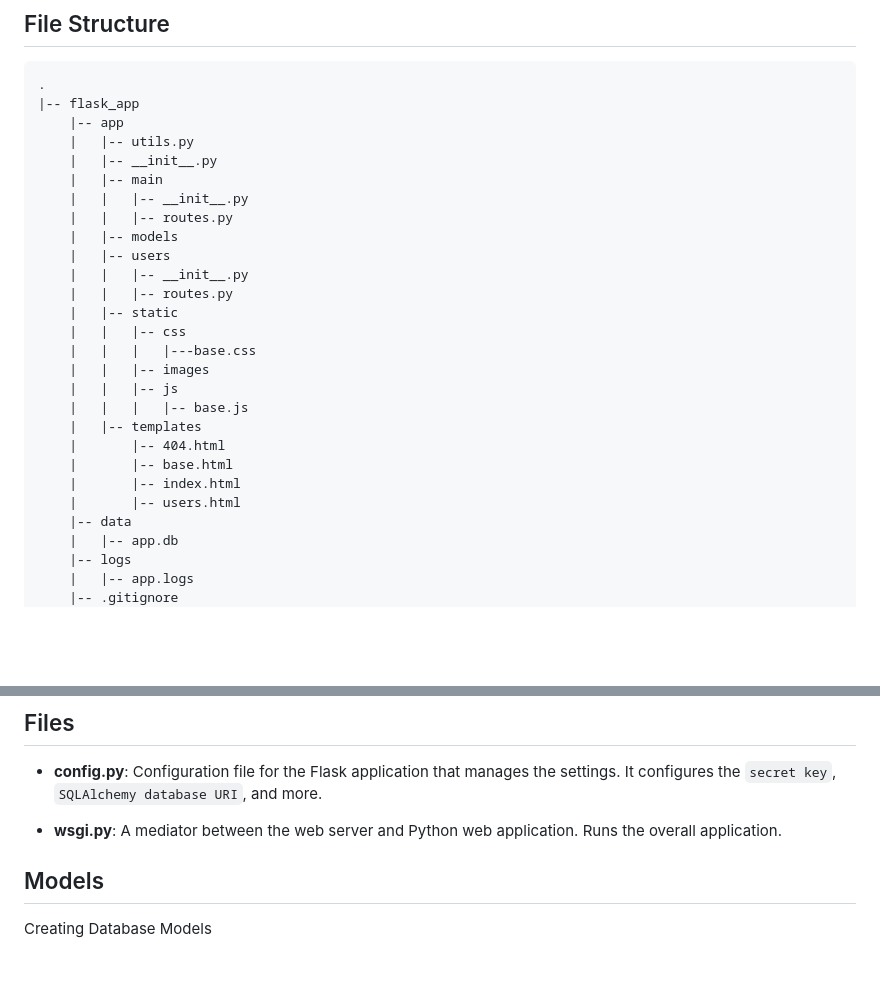
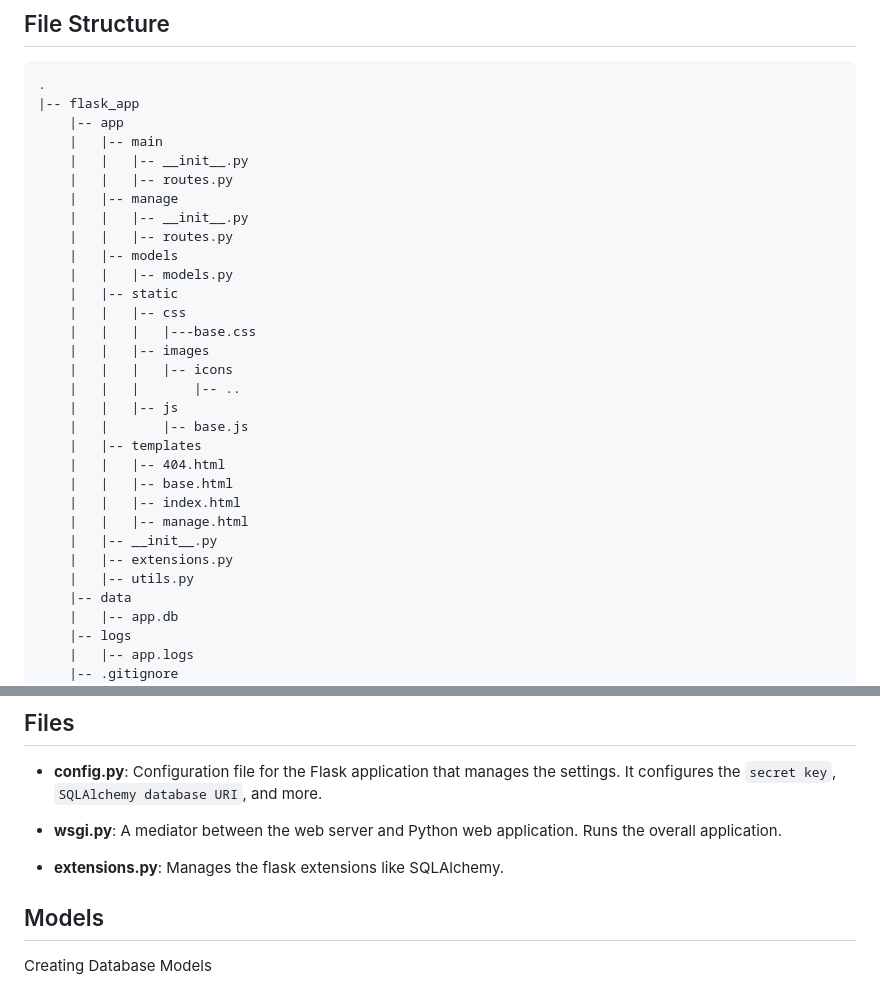
Before and after one commit to AuricFox/flask_template, a Markdown page: README.md, 2 parts joined by grey strips. GitHub-like rendering; blank space fills up the shorter version.

Commit message:
Updating readme with new file structure including manage files

```diff
--- a/README.md
+++ b/README.md
@@ -44,26 +44,30 @@ To get started, follow these steps:
 .
 |-- flask_app
     |-- app
-    |   |-- utils.py
-    |   |-- __init__.py
     |   |-- main
     |   |   |-- __init__.py
     |   |   |-- routes.py
-    |   |-- models
-    |   |-- users
+    |   |-- manage
     |   |   |-- __init__.py
     |   |   |-- routes.py
+    |   |-- models
+    |   |   |-- models.py
     |   |-- static
     |   |   |-- css
     |   |   |   |---base.css
     |   |   |-- images
+    |   |   |   |-- icons
+    |   |   |       |-- ..
     |   |   |-- js
-    |   |   |   |-- base.js
+    |   |       |-- base.js
     |   |-- templates
-    |       |-- 404.html
-    |       |-- base.html
-    |       |-- index.html
-    |       |-- users.html
+    |   |   |-- 404.html
+    |   |   |-- base.html
+    |   |   |-- index.html
+    |   |   |-- manage.html
+    |   |-- __init__.py
+    |   |-- extensions.py
+    |   |-- utils.py
     |-- data
     |   |-- app.db
     |-- logs
@@ -96,6 +100,8 @@ application or website.
 - **config.py**: Configuration file for the Flask application that manages the settings. It configures the `secret key`, `SQLAlchemy database URI`, and more.
 
 - **wsgi.py**: A mediator between the web server and Python web application. Runs the overall application.
+
+- **extensions.py**: Manages the flask extensions like SQLAlchemy.
 
 ## Models
 
```
